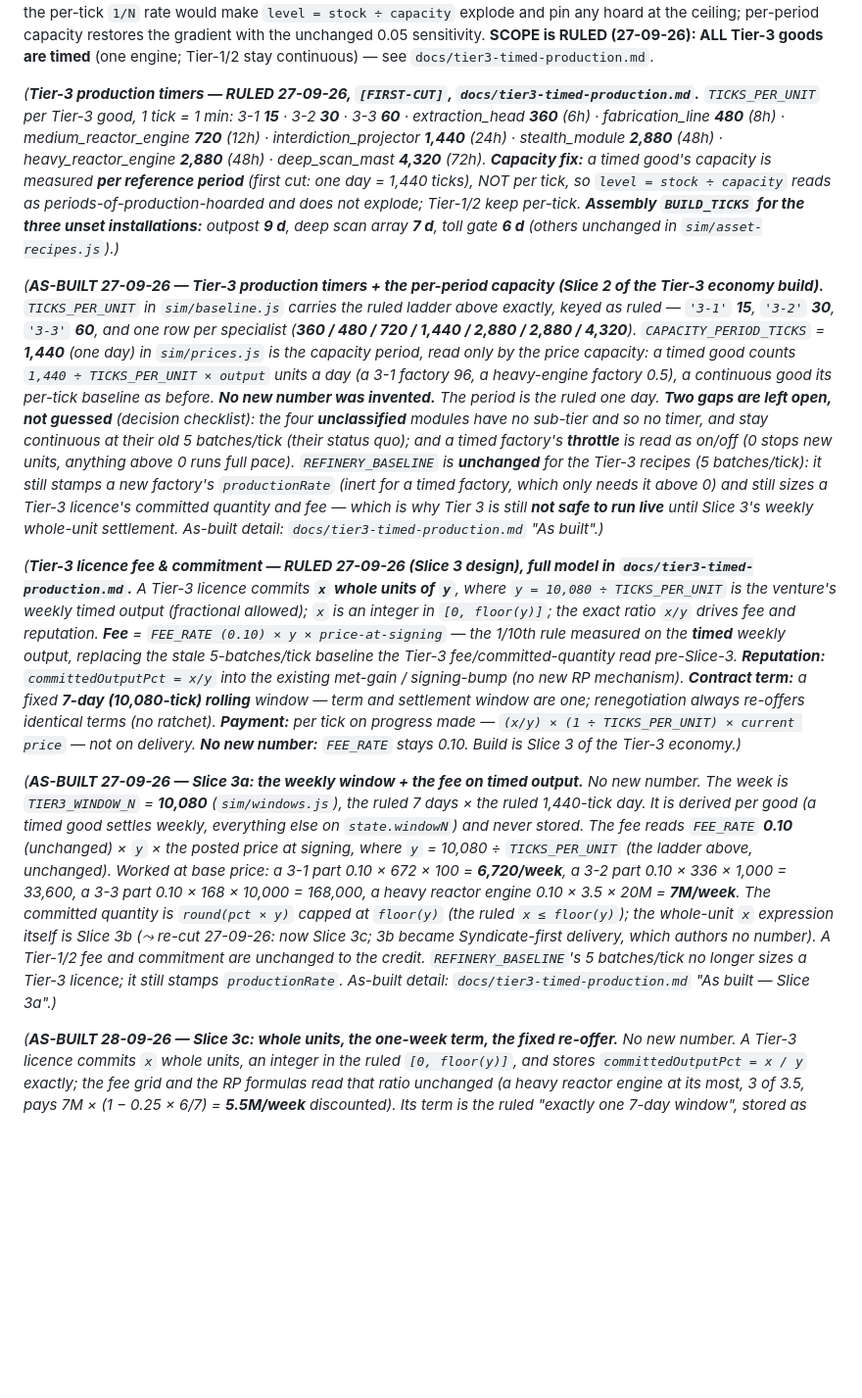
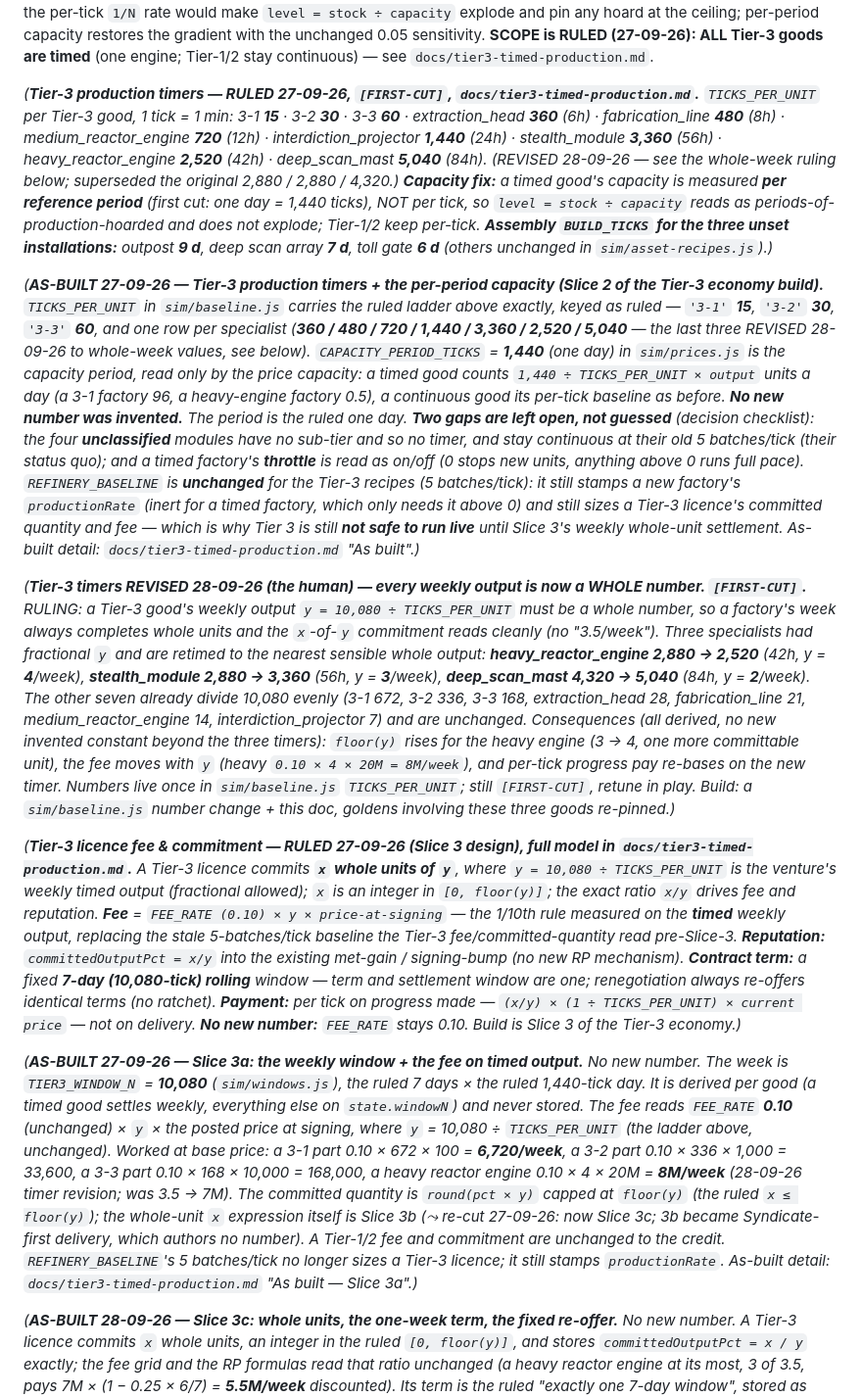
Before and after one commit to Raven-git-hub/starfare, a Markdown page: docs/phase-1-tuning.md, the part around the change. Shown at 98% size. GitHub-like rendering; blank space fills up the shorter version.

Commit message:
docs: rule Tier-3 weekly output must be whole; retime 3 fractional specialists
RULING (human, 28-09-26): a Tier-3 good's weekly output y = 10,080 / TICKS_PER_UNIT
must be a whole number (no '3.5/week' — a week always completes whole units, and
x-of-y reads cleanly). Three specialists had fractional y and are retimed:
  heavy_reactor_engine  2,880 -> 2,520 (42h)  y 3.5 -> 4
  stealth_module        2,880 -> 3,360 (56h)  y 3.5 -> 3
  deep_scan_mast        4,320 -> 5,040 (84h)  y 2.33 -> 2
The other seven already divide 10,080 evenly (unchanged). Consequences are derived:
floor(y) rises for the heavy engine (3->4), the fee moves with y (heavy 7M->8M/week),
progress pay re-bases on the new timer. Still [FIRST-CUT]. Numbers live in
sim/baseline.js TICKS_PER_UNIT. Also fixed stale worked-examples in this file.

Docs only; build is a baseline.js number change + golden re-pins for those 3 goods.

```diff
--- a/docs/phase-1-tuning.md
+++ b/docs/phase-1-tuning.md
@@ -183,13 +183,15 @@ Specialist bases are **derived, not decreed**: `specialist base = (½ × asset b
 
 **Base price ↔ production timer are ONE coupled system (design.md §5).** A specialist's high base holds only because it is slow to build: the same slowness both drives the upward trend (persistent scarcity) and contains the intentional refining pump (a +20M/unit engine is only a *fair* reward because a factory takes a long time to make one). The **timer-production model** — a Tier-3 factory building one unit per `TICKS_PER_UNIT`, the Tier-4 dockyard timer without the commission wrapper — is **now designed (RULED 27-09-26, `docs/tier3-timed-production.md`)** but remains a **REQUIRED companion slice not yet built**. Until it ships the specialist pump is unthrottled per tick, so these specialist prices are **ruled but NOT safe to run in a live economy ahead of the timer.** **`TICKS_PER_UNIT` per timed good is the new number** (open, paired with base price — a 20M part slow, a 1M part faster). Note the model's **load-bearing price fix**: a timed good's capacity is measured **per PERIOD (one day; whole units per day), not per tick** — the per-tick `1/N` rate would make `level = stock ÷ capacity` explode and pin any hoard at the ceiling; per-period capacity restores the gradient with the unchanged 0.05 sensitivity. **SCOPE is RULED (27-09-26): ALL Tier-3 goods are timed** (one engine; Tier-1/2 stay continuous) — see `docs/tier3-timed-production.md`.
 
-*(**Tier-3 production timers — RULED 27-09-26, `[FIRST-CUT]`, `docs/tier3-timed-production.md`.** `TICKS_PER_UNIT` per Tier-3 good, 1 tick = 1 min: 3-1 **15** · 3-2 **30** · 3-3 **60** · extraction_head **360** (6h) · fabrication_line **480** (8h) · medium_reactor_engine **720** (12h) · interdiction_projector **1,440** (24h) · stealth_module **2,880** (48h) · heavy_reactor_engine **2,880** (48h) · deep_scan_mast **4,320** (72h). **Capacity fix:** a timed good's capacity is measured **per reference period** (first cut: one day = 1,440 ticks), NOT per tick, so `level = stock ÷ capacity` reads as periods-of-production-hoarded and does not explode; Tier-1/2 keep per-tick. **Assembly `BUILD_TICKS` for the three unset installations:** outpost **9 d**, deep scan array **7 d**, toll gate **6 d** (others unchanged in `sim/asset-recipes.js`).)*
+*(**Tier-3 production timers — RULED 27-09-26, `[FIRST-CUT]`, `docs/tier3-timed-production.md`.** `TICKS_PER_UNIT` per Tier-3 good, 1 tick = 1 min: 3-1 **15** · 3-2 **30** · 3-3 **60** · extraction_head **360** (6h) · fabrication_line **480** (8h) · medium_reactor_engine **720** (12h) · interdiction_projector **1,440** (24h) · stealth_module **3,360** (56h) · heavy_reactor_engine **2,520** (42h) · deep_scan_mast **5,040** (84h). *(REVISED 28-09-26 — see the whole-week ruling below; superseded the original 2,880 / 2,880 / 4,320.)* **Capacity fix:** a timed good's capacity is measured **per reference period** (first cut: one day = 1,440 ticks), NOT per tick, so `level = stock ÷ capacity` reads as periods-of-production-hoarded and does not explode; Tier-1/2 keep per-tick. **Assembly `BUILD_TICKS` for the three unset installations:** outpost **9 d**, deep scan array **7 d**, toll gate **6 d** (others unchanged in `sim/asset-recipes.js`).)*
 
-*(**AS-BUILT 27-09-26 — Tier-3 production timers + the per-period capacity (Slice 2 of the Tier-3 economy build).** `TICKS_PER_UNIT` in `sim/baseline.js` carries the ruled ladder above exactly, keyed as ruled — `'3-1'` **15**, `'3-2'` **30**, `'3-3'` **60**, and one row per specialist (**360 / 480 / 720 / 1,440 / 2,880 / 2,880 / 4,320**). `CAPACITY_PERIOD_TICKS` = **1,440** (one day) in `sim/prices.js` is the capacity period, read only by the price capacity: a timed good counts `1,440 ÷ TICKS_PER_UNIT × output` units a day (a 3-1 factory 96, a heavy-engine factory 0.5), a continuous good its per-tick baseline as before. **No new number was invented.** The period is the ruled one day. **Two gaps are left open, not guessed** (decision checklist): the four **unclassified** modules have no sub-tier and so no timer, and stay continuous at their old 5 batches/tick (their status quo); and a timed factory's **throttle** is read as on/off (0 stops new units, anything above 0 runs full pace). `REFINERY_BASELINE` is **unchanged** for the Tier-3 recipes (5 batches/tick): it still stamps a new factory's `productionRate` (inert for a timed factory, which only needs it above 0) and still sizes a Tier-3 licence's committed quantity and fee — which is why Tier 3 is still **not safe to run live** until Slice 3's weekly whole-unit settlement. As-built detail: `docs/tier3-timed-production.md` "As built".)*
+*(**AS-BUILT 27-09-26 — Tier-3 production timers + the per-period capacity (Slice 2 of the Tier-3 economy build).** `TICKS_PER_UNIT` in `sim/baseline.js` carries the ruled ladder above exactly, keyed as ruled — `'3-1'` **15**, `'3-2'` **30**, `'3-3'` **60**, and one row per specialist (**360 / 480 / 720 / 1,440 / 3,360 / 2,520 / 5,040** — the last three REVISED 28-09-26 to whole-week values, see below). `CAPACITY_PERIOD_TICKS` = **1,440** (one day) in `sim/prices.js` is the capacity period, read only by the price capacity: a timed good counts `1,440 ÷ TICKS_PER_UNIT × output` units a day (a 3-1 factory 96, a heavy-engine factory 0.5), a continuous good its per-tick baseline as before. **No new number was invented.** The period is the ruled one day. **Two gaps are left open, not guessed** (decision checklist): the four **unclassified** modules have no sub-tier and so no timer, and stay continuous at their old 5 batches/tick (their status quo); and a timed factory's **throttle** is read as on/off (0 stops new units, anything above 0 runs full pace). `REFINERY_BASELINE` is **unchanged** for the Tier-3 recipes (5 batches/tick): it still stamps a new factory's `productionRate` (inert for a timed factory, which only needs it above 0) and still sizes a Tier-3 licence's committed quantity and fee — which is why Tier 3 is still **not safe to run live** until Slice 3's weekly whole-unit settlement. As-built detail: `docs/tier3-timed-production.md` "As built".)*
+
+*(**Tier-3 timers REVISED 28-09-26 (the human) — every weekly output is now a WHOLE number. `[FIRST-CUT]`.** RULING: a Tier-3 good's weekly output `y = 10,080 ÷ TICKS_PER_UNIT` must be a whole number, so a factory's week always completes whole units and the `x`-of-`y` commitment reads cleanly (no "3.5/week"). Three specialists had fractional `y` and are retimed to the nearest sensible whole output: **heavy_reactor_engine 2,880 → 2,520** (42h, y = **4**/week), **stealth_module 2,880 → 3,360** (56h, y = **3**/week), **deep_scan_mast 4,320 → 5,040** (84h, y = **2**/week). The other seven already divide 10,080 evenly (3-1 672, 3-2 336, 3-3 168, extraction_head 28, fabrication_line 21, medium_reactor_engine 14, interdiction_projector 7) and are unchanged. Consequences (all derived, no new invented constant beyond the three timers): `floor(y)` rises for the heavy engine (3 → 4, one more committable unit), the fee moves with `y` (heavy `0.10 × 4 × 20M = 8M/week`), and per-tick progress pay re-bases on the new timer. Numbers live once in `sim/baseline.js` `TICKS_PER_UNIT`; still `[FIRST-CUT]`, retune in play. Build: a `sim/baseline.js` number change + this doc, goldens involving these three goods re-pinned.)*
 
 *(**Tier-3 licence fee & commitment — RULED 27-09-26 (Slice 3 design), full model in `docs/tier3-timed-production.md`.** A Tier-3 licence commits **`x` whole units of `y`**, where `y = 10,080 ÷ TICKS_PER_UNIT` is the venture's weekly timed output (fractional allowed); `x` is an integer in `[0, floor(y)]`; the exact ratio `x/y` drives fee and reputation. **Fee** = `FEE_RATE (0.10) × y × price-at-signing` — the 1/10th rule measured on the **timed** weekly output, replacing the stale 5-batches/tick baseline the Tier-3 fee/committed-quantity read pre-Slice-3. **Reputation:** `committedOutputPct = x/y` into the existing met-gain / signing-bump (no new RP mechanism). **Contract term:** a fixed **7-day (10,080-tick) rolling** window — term and settlement window are one; renegotiation always re-offers identical terms (no ratchet). **Payment:** per tick on progress made — `(x/y) × (1 ÷ TICKS_PER_UNIT) × current price` — not on delivery. **No new number:** `FEE_RATE` stays 0.10. Build is Slice 3 of the Tier-3 economy.)*
 
-*(**AS-BUILT 27-09-26 — Slice 3a: the weekly window + the fee on timed output.** No new number. The week is `TIER3_WINDOW_N` = **10,080** (`sim/windows.js`), the ruled 7 days × the ruled 1,440-tick day. It is derived per good (a timed good settles weekly, everything else on `state.windowN`) and never stored. The fee reads `FEE_RATE` **0.10** (unchanged) × `y` × the posted price at signing, where `y` = 10,080 ÷ `TICKS_PER_UNIT` (the ladder above, unchanged). Worked at base price: a 3-1 part 0.10 × 672 × 100 = **6,720/week**, a 3-2 part 0.10 × 336 × 1,000 = 33,600, a 3-3 part 0.10 × 168 × 10,000 = 168,000, a heavy reactor engine 0.10 × 3.5 × 20M = **7M/week**. The committed quantity is `round(pct × y)` capped at `floor(y)` (the ruled `x ≤ floor(y)`); the whole-unit `x` expression itself is Slice 3b *(⤳ re-cut 27-09-26: now Slice 3c; 3b became Syndicate-first delivery, which authors no number)*. A Tier-1/2 fee and commitment are unchanged to the credit. `REFINERY_BASELINE`'s 5 batches/tick no longer sizes a Tier-3 licence; it still stamps `productionRate`. As-built detail: `docs/tier3-timed-production.md` "As built — Slice 3a".)*
+*(**AS-BUILT 27-09-26 — Slice 3a: the weekly window + the fee on timed output.** No new number. The week is `TIER3_WINDOW_N` = **10,080** (`sim/windows.js`), the ruled 7 days × the ruled 1,440-tick day. It is derived per good (a timed good settles weekly, everything else on `state.windowN`) and never stored. The fee reads `FEE_RATE` **0.10** (unchanged) × `y` × the posted price at signing, where `y` = 10,080 ÷ `TICKS_PER_UNIT` (the ladder above, unchanged). Worked at base price: a 3-1 part 0.10 × 672 × 100 = **6,720/week**, a 3-2 part 0.10 × 336 × 1,000 = 33,600, a 3-3 part 0.10 × 168 × 10,000 = 168,000, a heavy reactor engine 0.10 × 4 × 20M = **8M/week** *(28-09-26 timer revision; was 3.5 → 7M)*. The committed quantity is `round(pct × y)` capped at `floor(y)` (the ruled `x ≤ floor(y)`); the whole-unit `x` expression itself is Slice 3b *(⤳ re-cut 27-09-26: now Slice 3c; 3b became Syndicate-first delivery, which authors no number)*. A Tier-1/2 fee and commitment are unchanged to the credit. `REFINERY_BASELINE`'s 5 batches/tick no longer sizes a Tier-3 licence; it still stamps `productionRate`. As-built detail: `docs/tier3-timed-production.md` "As built — Slice 3a".)*
 
 *(**AS-BUILT 28-09-26 — Slice 3c: whole units, the one-week term, the fixed re-offer.** No new number. A Tier-3 licence commits `x` whole units, an integer in the ruled `[0, floor(y)]`, and stores `committedOutputPct = x / y` exactly; the fee grid and the RP formulas read that ratio unchanged (a heavy reactor engine at its most, 3 of 3.5, pays 7M × (1 − 0.25 × 6/7) = **5.5M/week** discounted). Its term is the ruled "exactly one 7-day window", stored as `windowDays: 1` counted in its own weekly window (`TIER3_TERM_WINDOWS`, `sim/licence.js`), so a teardown owes at most one weekly fee. The renegotiation timers reuse their existing numbers: a Tier-3 contract is 7 days at the ruled day, so its grace is `graceDaysFor(7)` = **1 day**, then the unchanged 5-day acceptance. The re-offer is fixed: no commitment step (the `COMMITMENT_STEP_*` numbers apply to Tier 1/2 only). *(⤳ As 3c first built it there was no Strong discount either. RULED 28-09-26: a Strong Tier-3 venture keeps the existing `STRONG_FEE_DISCOUNT` (−10%) on its re-offer; no new number.)* As-built detail: `docs/tier3-timed-production.md` "As built — Slice 3c".)*
 
```
